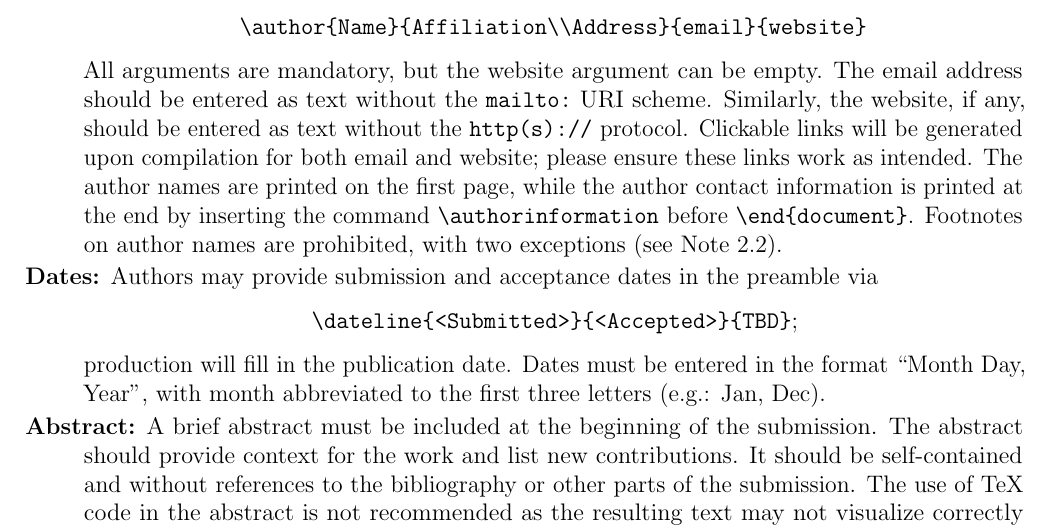
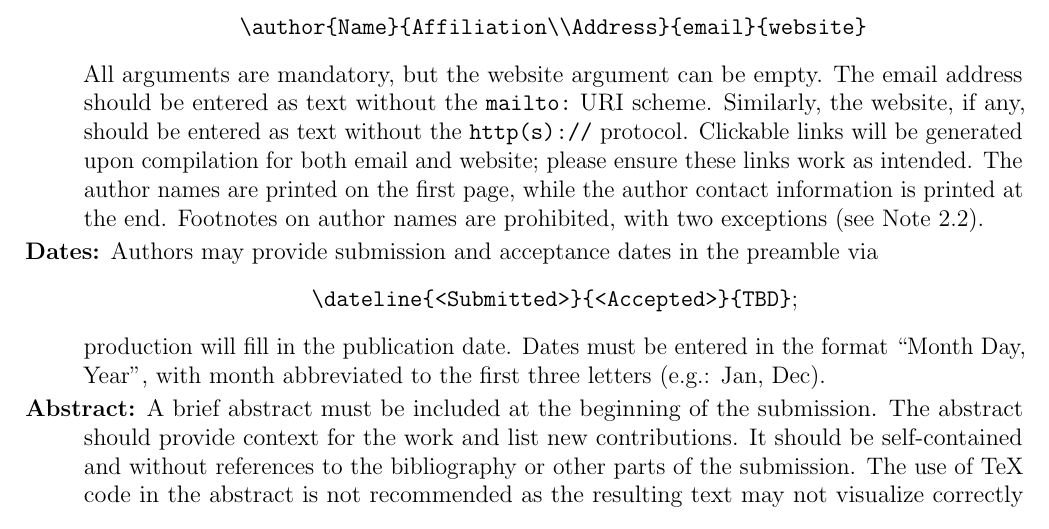
Before and after one commit to Combinatorial-Commutative-Algebra/CCA_Journal, a LaTeX paper (cca-sample.tex): part of page 2 of 7, cut so that both start at the same text. Compiled offline with pdfLaTeX.

Commit message:
removed \authorinformation from sample

```diff
--- a/cca-sample.tex
+++ b/cca-sample.tex
@@ -215,10 +215,8 @@ All CCA submissions \textbf{must} contain the following information.
   links will be generated upon compilation for both email and website;
   please ensure these links work as intended. The author names are
   printed on the first page, while the author contact information is
-  printed at the end by inserting the command
-  \verb|\authorinformation| before \verb|\end{document}|.  Footnotes
-on author names are prohibited, with two exceptions (see Note
-\ref{footnotes}).
+  printed at the end.  Footnotes on author names are prohibited, with
+  two exceptions (see Note \ref{footnotes}).
 \item[Dates:] Authors may provide submission and acceptance dates in
   the preamble via
   \begin{center}
```
Also changed, not shown: cca-sample.pdf.
